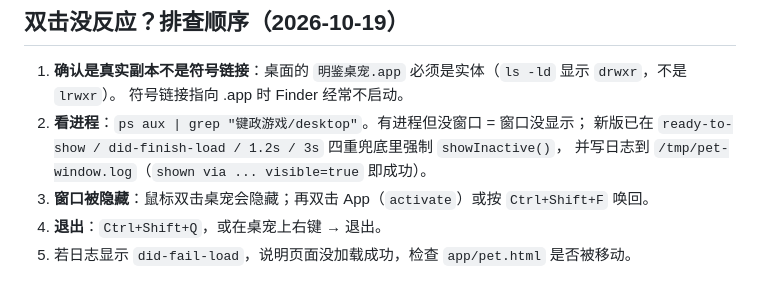
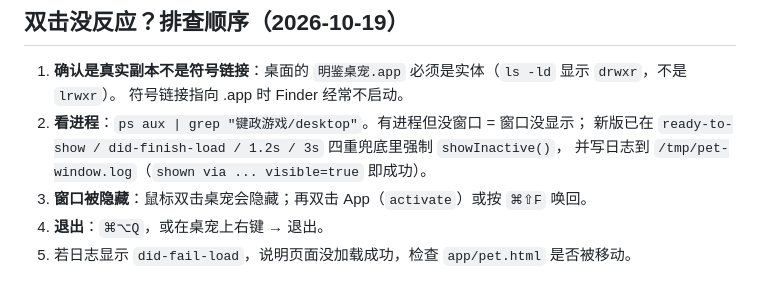
Before and after one commit to Muelsyse-0721/mingjian, a Markdown page: desktop/README.md, the part around the change. GitHub-like rendering.

Commit message:
docs(desktop): 修正快捷键说明为 ⌘⇧F / ⌘⌥Q

```diff
--- a/desktop/README.md
+++ b/desktop/README.md
@@ -205,6 +205,6 @@ const PET_PAGE = path.join(__dirname, '..', 'app', 'pet.html');
 2. **看进程**：`ps aux | grep "键政游戏/desktop"`。有进程但没窗口 = 窗口没显示；
    新版已在 `ready-to-show / did-finish-load / 1.2s / 3s` 四重兜底里强制 `showInactive()`，
    并写日志到 `/tmp/pet-window.log`（`shown via ... visible=true` 即成功）。
-3. **窗口被隐藏**：鼠标双击桌宠会隐藏；再双击 App（`activate`）或按 `Ctrl+Shift+F` 唤回。
-4. **退出**：`Ctrl+Shift+Q`，或在桌宠上右键 → 退出。
+3. **窗口被隐藏**：鼠标双击桌宠会隐藏；再双击 App（`activate`）或按 `⌘⇧F` 唤回。
+4. **退出**：`⌘⌥Q`，或在桌宠上右键 → 退出。
 5. 若日志显示 `did-fail-load`，说明页面没加载成功，检查 `app/pet.html` 是否被移动。
```
